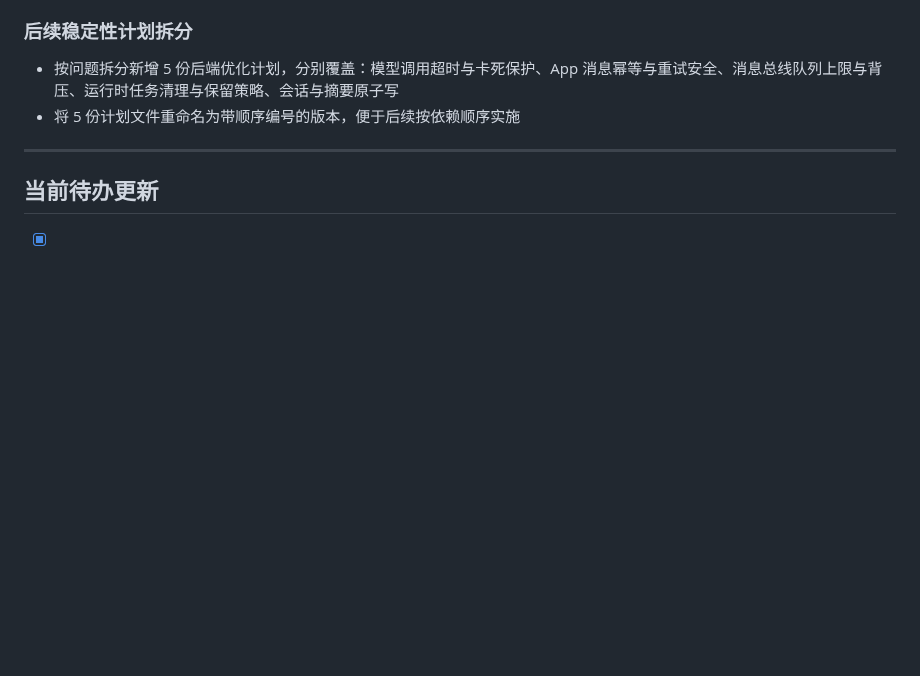
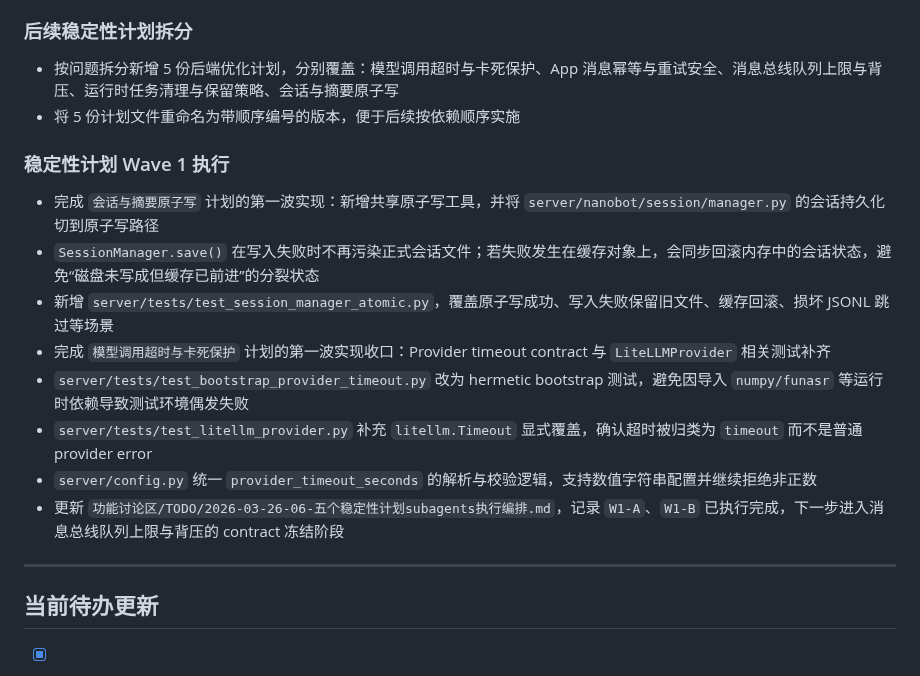
Before and after one commit to hm1399/AI-bot, a Markdown page: CHANGELOG.md, the part around the change. Drawn GitHub-style; blank space fills up the shorter version.

Commit message:
docs: update changelog for wave1 stability work

```diff
--- a/CHANGELOG.md
+++ b/CHANGELOG.md
@@ -1002,6 +1002,17 @@
 - 按问题拆分新增 5 份后端优化计划，分别覆盖：模型调用超时与卡死保护、App 消息幂等与重试安全、消息总线队列上限与背压、运行时任务清理与保留策略、会话与摘要原子写
 - 将 5 份计划文件重命名为带顺序编号的版本，便于后续按依赖顺序实施
 
+### 稳定性计划 Wave 1 执行
+
+- 完成 `会话与摘要原子写` 计划的第一波实现：新增共享原子写工具，并将 `server/nanobot/session/manager.py` 的会话持久化切到原子写路径
+- `SessionManager.save()` 在写入失败时不再污染正式会话文件；若失败发生在缓存对象上，会同步回滚内存中的会话状态，避免“磁盘未写成但缓存已前进”的分裂状态
+- 新增 `server/tests/test_session_manager_atomic.py`，覆盖原子写成功、写入失败保留旧文件、缓存回滚、损坏 JSONL 跳过等场景
+- 完成 `模型调用超时与卡死保护` 计划的第一波实现收口：Provider timeout contract 与 `LiteLLMProvider` 相关测试补齐
+- `server/tests/test_bootstrap_provider_timeout.py` 改为 hermetic bootstrap 测试，避免因导入 `numpy/funasr` 等运行时依赖导致测试环境偶发失败
+- `server/tests/test_litellm_provider.py` 补充 `litellm.Timeout` 显式覆盖，确认超时被归类为 `timeout` 而不是普通 provider error
+- `server/config.py` 统一 `provider_timeout_seconds` 的解析与校验逻辑，支持数值字符串配置并继续拒绝非正数
+- 更新 `功能讨论区/TODO/2026-03-26-06-五个稳定性计划subagents执行编排.md`，记录 `W1-A`、`W1-B` 已执行完成，下一步进入消息总线队列上限与背压的 contract 冻结阶段
+
 ---
 
 ## 当前待办更新
```
